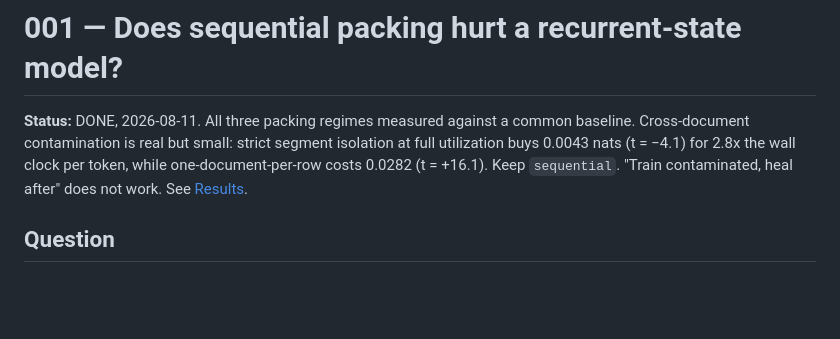
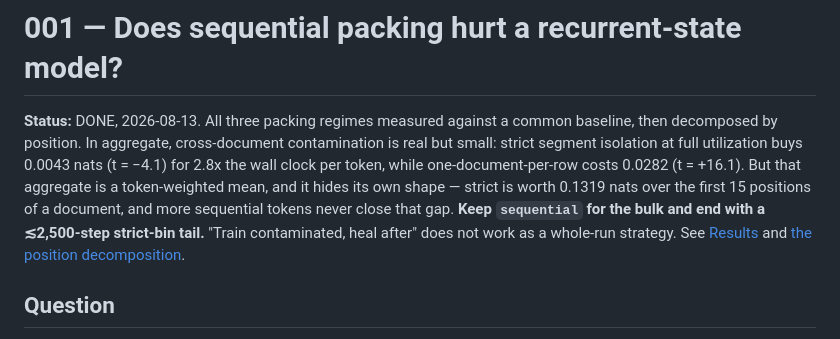
Before and after one commit to pszemraj/chomp, a Markdown page: docs/experiments/001-sequential-vs-onedoc-packing.md, the part around the change. Rendered like a GitHub page; blank space fills up the shorter version.

Commit message:
docs(001): bring the status header in line with the position result
The header still read "Keep sequential" and was dated before the position
decomposition, so the first thing a reader saw contradicted the operational
conclusion 280 lines below it.

```diff
--- a/docs/experiments/001-sequential-vs-onedoc-packing.md
+++ b/docs/experiments/001-sequential-vs-onedoc-packing.md
@@ -1,11 +1,16 @@
 # 001 — Does sequential packing hurt a recurrent-state model?
 
-**Status:** DONE, 2026-08-11. All three packing regimes measured against a
-common baseline. Cross-document contamination is real but small: strict segment
-isolation at full utilization buys 0.0043 nats (t = −4.1) for 2.8x the wall
-clock per token, while one-document-per-row costs 0.0282 (t = +16.1). Keep
-`sequential`. "Train contaminated, heal after" does not work. See
-[Results](#results).
+**Status:** DONE, 2026-08-13. All three packing regimes measured against a
+common baseline, then decomposed by position. In aggregate, cross-document
+contamination is real but small: strict segment isolation at full utilization
+buys 0.0043 nats (t = −4.1) for 2.8x the wall clock per token, while
+one-document-per-row costs 0.0282 (t = +16.1). But that aggregate is a
+token-weighted mean, and it hides its own shape — strict is worth 0.1319 nats
+over the first 15 positions of a document, and more sequential tokens never
+close that gap. **Keep `sequential` for the bulk and end with a ≲2,500-step
+strict-bin tail.** "Train contaminated, heal after" does not work as a
+whole-run strategy. See [Results](#results) and
+[the position decomposition](#follow-up--where-the-strict-advantage-lives-2026-08-13).
 
 ## Question
 
```
